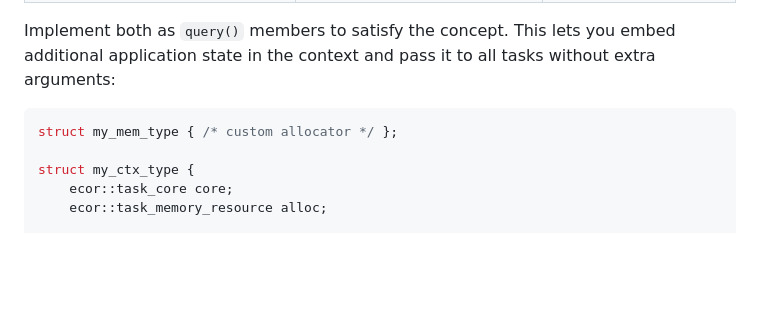
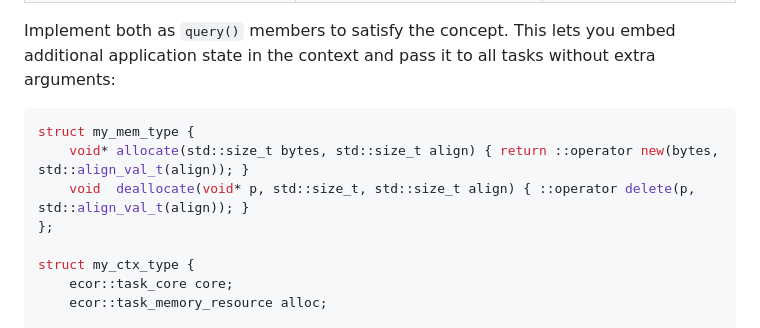
Before and after one commit to koniarik/ecor, a Markdown page: README.md, the part around the change. Rendered like a GitHub page; blank space fills up the shorter version.

Commit message:
fix: add allocate/deallocate to my_mem_type in README example

````diff
--- a/README.md
+++ b/README.md
@@ -1066,7 +1066,10 @@ Implement both as `query()` members to satisfy the concept. This lets you embed
 application state in the context and pass it to all tasks without extra arguments:
 
 ```cpp
-struct my_mem_type { /* custom allocator */ };
+struct my_mem_type {
+    void* allocate(std::size_t bytes, std::size_t align) { return ::operator new(bytes, std::align_val_t(align)); }
+    void  deallocate(void* p, std::size_t, std::size_t align) { ::operator delete(p, std::align_val_t(align)); }
+};
 
 struct my_ctx_type {
     ecor::task_core core;
````
